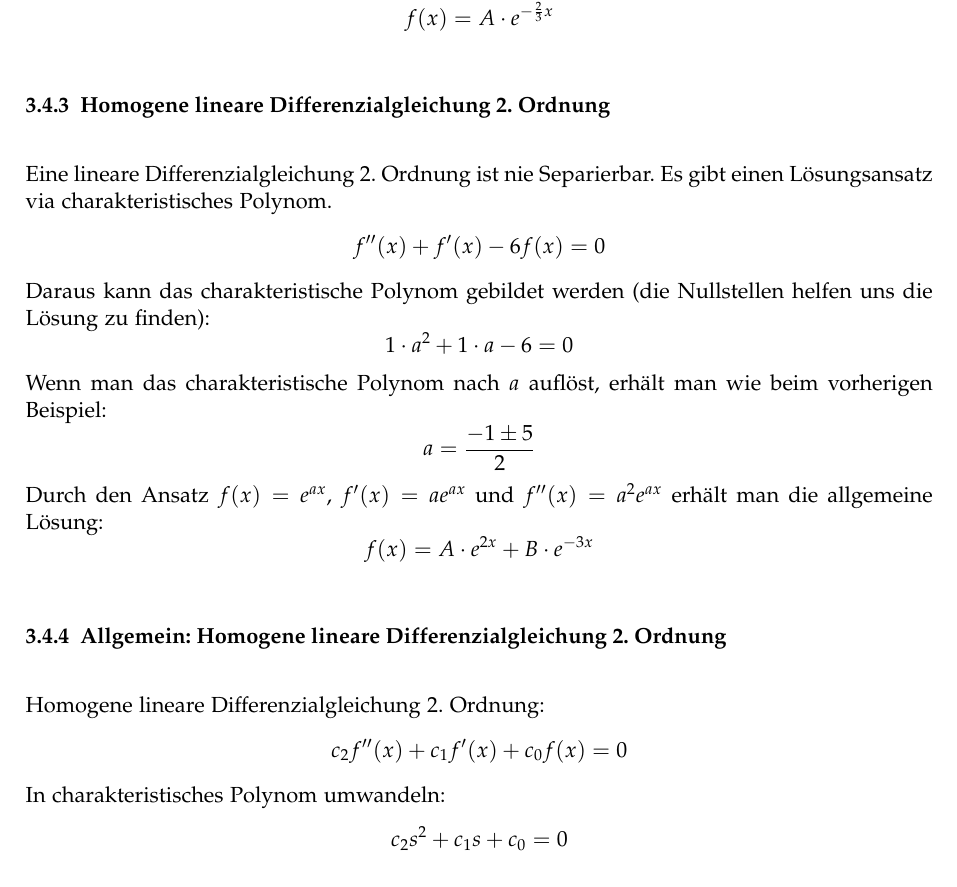
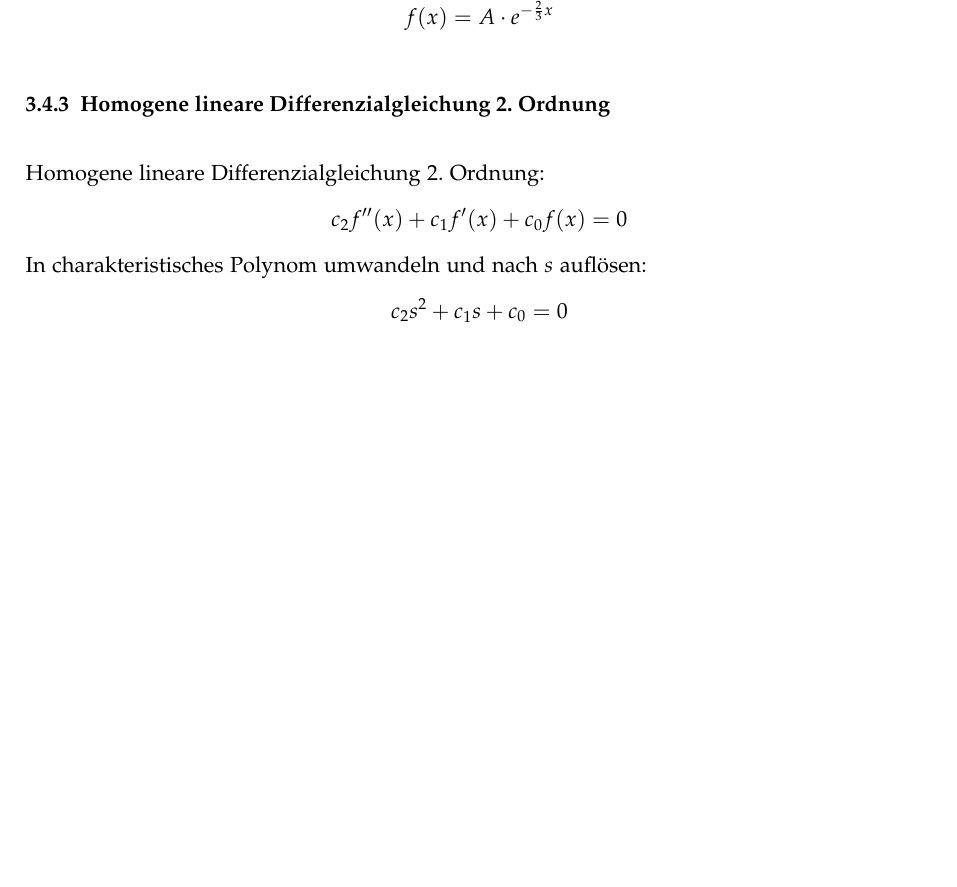
Before and after one commit to emanuelduss/HSR_An2I_Zusammenfassung, a LaTeX document (An2I.tex, which reads content.tex): part of page 14 of 16, cut so that both start at the same text, the shorter picture padded with empty space. Compiled offline with pdfLaTeX; a LaTeX package or settings file that is missing is left out.

Commit message:
Nur noch die Allgemeine Variante erwähnt

```diff
--- a/content.tex
+++ b/content.tex
@@ -338,22 +338,9 @@ davon (allgemeine Lösung):
 \[f(x) = A \cdot e^{-\frac{2}{3}x} \]
 
 \subsubsection{Homogene lineare Differenzialgleichung 2. Ordnung}
-Eine lineare Differenzialgleichung 2. Ordnung ist nie Separierbar.
-Es gibt einen Lösungsansatz via charakteristisches Polynom.
-\[ f''(x) + f'(x) - 6f(x) = 0 \]
-Daraus kann das charakteristische Polynom gebildet werden (die
-Nullstellen helfen uns die Lösung zu finden):
-\[ 1 \cdot a^2 + 1 \cdot a - 6 = 0 \]
-Wenn man das charakteristische Polynom nach $a$ auflöst, erhält man wie beim vorherigen Beispiel:
-\[ a = \frac{-1 \pm 5}{2} \]
-Durch den Ansatz $f(x) = e^{ax}$, $f'(x) = ae^{ax}$ und $f''(x) =
-a^{2}e^{ax}$ erhält man die allgemeine Lösung:
-\[ f(x) = A \cdot e^{2x} + B \cdot e^{-3x} \]
-
-\subsubsection{Allgemein: Homogene lineare Differenzialgleichung 2. Ordnung}
 Homogene lineare Differenzialgleichung 2. Ordnung:
 \[ c_2f''(x) + c_1f'(x) + c_0f(x) = 0 \]
-In charakteristisches Polynom umwandeln:
+In charakteristisches Polynom umwandeln und nach $s$ auflösen:
 \[ c_2s^2 + c_1s + c_0 = 0 \]
 \paragraph{Fall 1:} Zwei verschiedene Lösungen (Diskriminante ist positiv)
 \[ f(x) = Ae^{s_1x} + Be^{s_2x} \]
```
